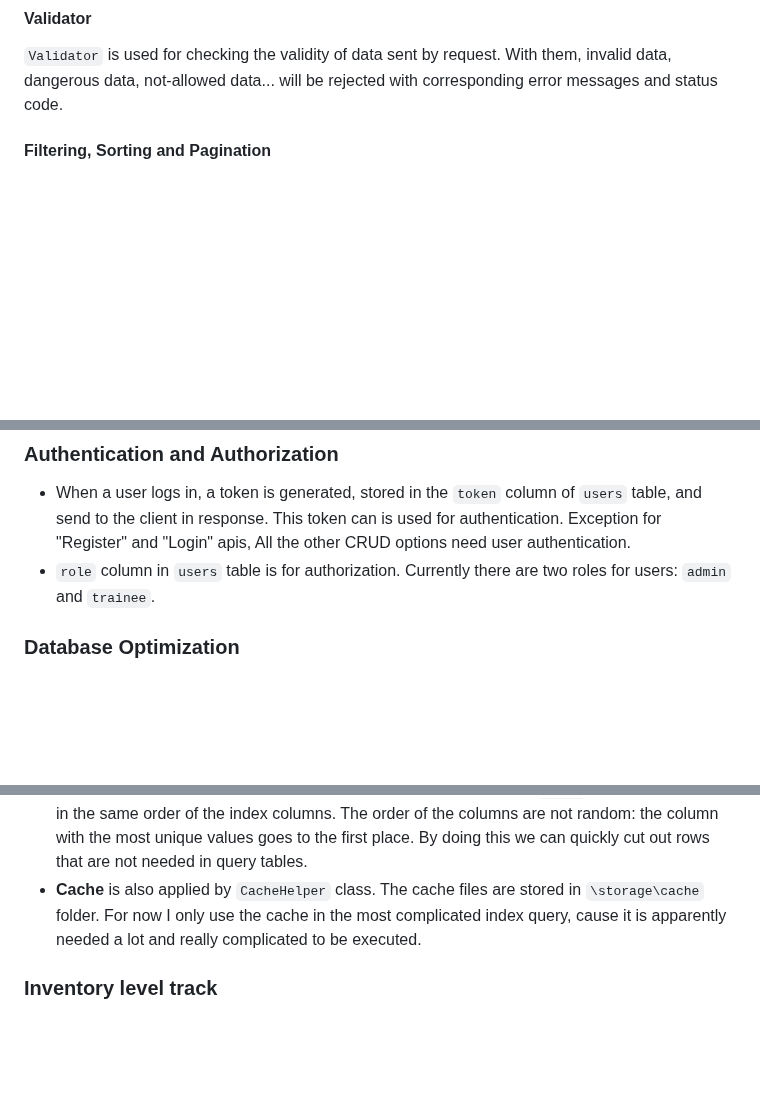
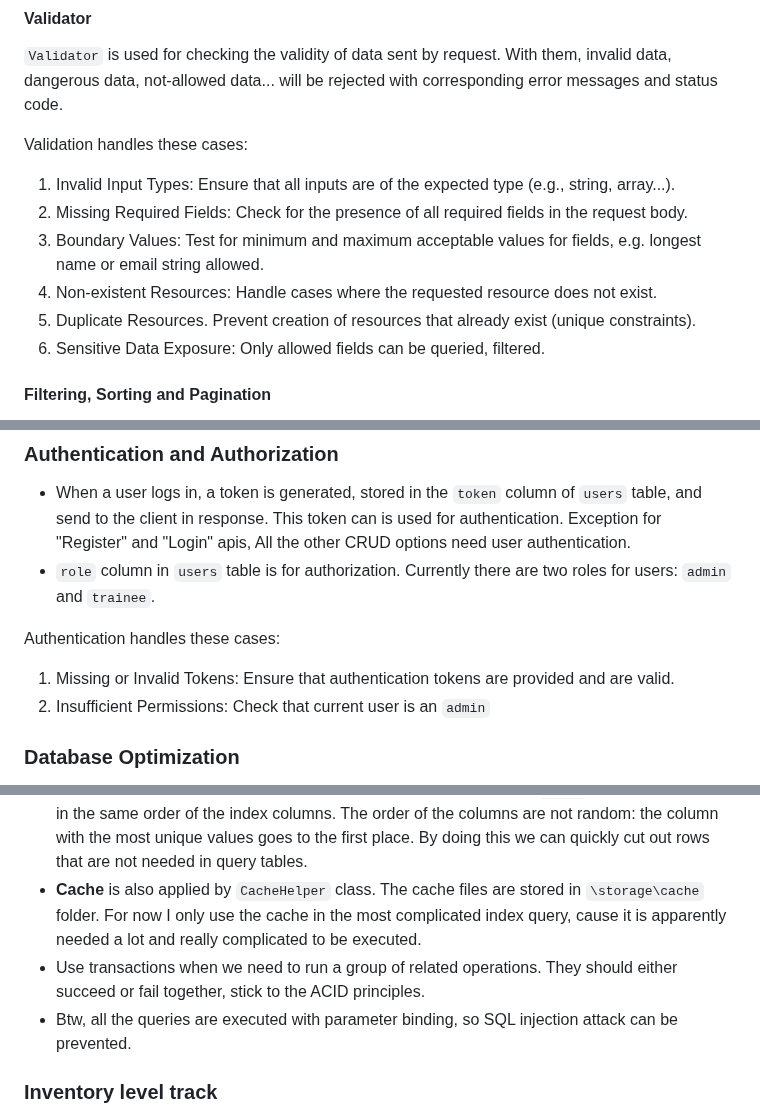
Before and after one commit to KaiyuWei/PHP-api, a Markdown page: readme.md, 3 parts joined by grey strips. GitHub-like rendering; blank space fills up the shorter version.

Commit message:
readme progress

```diff
--- a/readme.md
+++ b/readme.md
@@ -39,6 +39,14 @@ The app has some most basic classes for serving requests:
 #### Validator
 `Validator` is used for checking the validity of data sent by request. With them, invalid data, dangerous data, not-allowed data... will be rejected with corresponding error messages and status code.
 
+Validation handles these cases:
+1. Invalid Input Types: Ensure that all inputs are of the expected type (e.g., string, array...).
+2. Missing Required Fields: Check for the presence of all required fields in the request body.
+3. Boundary Values: Test for minimum and maximum acceptable values for fields, e.g. longest name or email string allowed.
+4. Non-existent Resources: Handle cases where the requested resource does not exist.
+5. Duplicate Resources. Prevent creation of resources that already exist (unique constraints).
+6. Sensitive Data Exposure: Only allowed fields can be queried, filtered.
+
 #### Filtering, Sorting and Pagination
 `QueryFilter` and `QuerySorter` handle filtering and sorting respectively. As for pagination, it involves some calculation of the query offset, together with `LIMIT` in sql queries. You can find the the interesting logic in methods of `StockService` class.
 
@@ -46,10 +54,16 @@ The app has some most basic classes for serving requests:
 - When a user logs in, a token is generated, stored in the `token` column of `users` table, and send to the client in response. This token can is used for authentication. Exception for "Register" and "Login" apis, All the other CRUD options need user authentication.
 - `role` column in `users` table is for authorization. Currently there are two roles for users: `admin` and `trainee`.
 
+Authentication handles these cases:
+1. Missing or Invalid Tokens: Ensure that authentication tokens are provided and are valid.
+2. Insufficient Permissions: Check that current user is an `admin`
+
 ### Database Optimization
 - On `stock` table, a composite index of `product_id`, `owner_id`, and `owner_type` is added. Since I store stock from all owners in one table, many queries can benefit from this index. You can imagine that many we have a log of needs for checking a specific owner's stock. This index makes it almost like we are using a single table only for a specific owner to use.
 - For benefiting from the index more, all queries using these fields for `WHERE` clauses should write in the same order of the index columns. The order of the columns are not random: the column with the most unique values goes to the first place. By doing this we can quickly cut out rows that are not needed in query tables.
 - **Cache** is also applied by `CacheHelper` class. The cache files are stored in `\storage\cache` folder. For now I only use the cache in the most complicated index query, cause it is apparently needed a lot and really complicated to be executed.
+- Use transactions when we need to run a group of related operations. They should either succeed or fail together, stick to the ACID principles.
+- Btw, all the queries are executed with parameter binding, so SQL injection attack can be prevented.
 
 ### Inventory level track
 Three apis `api/stock/supermarket/{id}`, `api/stock/outlet/{id}`, `api/stock/wholesaler/{id}` are provided to retrieve the inventory level of different types of stock owners. Thanks to the dynamic routing system I write, and the index mentioned above, these apis should have pretty good performance.
```
Also changed, not shown: other parts of readme.md (+1 -1 lines).
